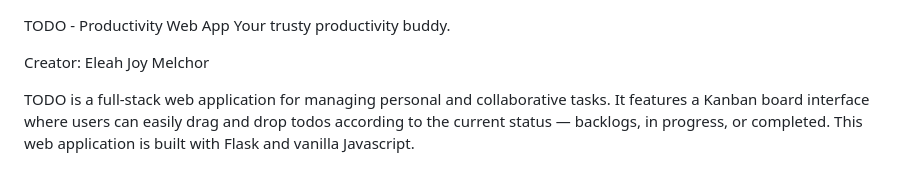
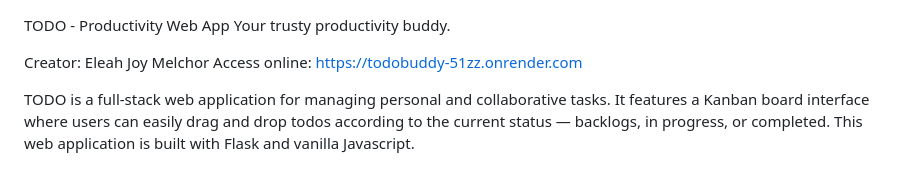
Before and after one commit to levi00sa/cmsc128-IndivProject_Melchor, a Markdown page: README.md, the part around the change. GitHub-like rendering.

Commit message:
Add online access link to README
Added a link to access the online version of the app.

```diff
--- a/README.md
+++ b/README.md
@@ -2,6 +2,7 @@ TODO - Productivity Web App
 Your trusty productivity buddy.
 
 Creator: Eleah Joy Melchor
+Access online: https://todobuddy-51zz.onrender.com
 
 TODO is a full-stack web application for managing personal and collaborative tasks. It features a Kanban board interface where users can easily drag and drop todos according to the current status — backlogs, in progress, or completed. This web application is built with Flask and vanilla Javascript.
 
```
